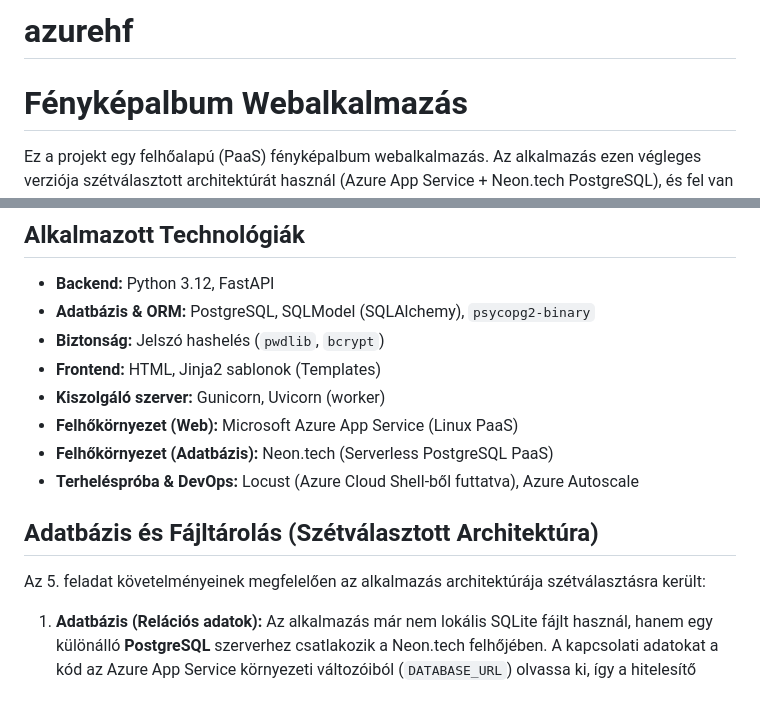
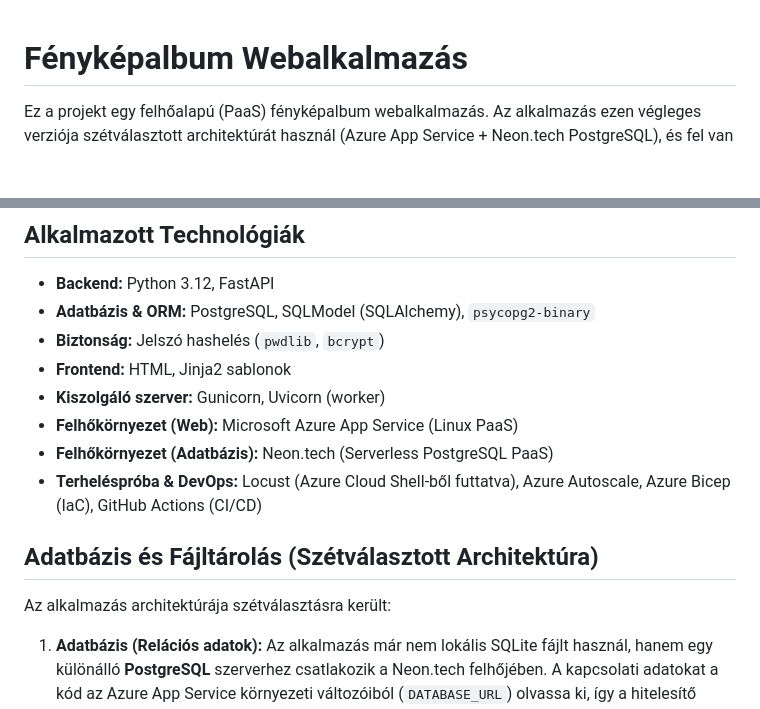
Before and after one commit to szabodora02/azurehf, a Markdown page: README.md, 2 parts joined by grey strips. GitHub-like rendering; blank space fills up the shorter version.

```diff
--- a/README.md
+++ b/README.md
@@ -1,4 +1,3 @@
-# azurehf
 # Fényképalbum Webalkalmazás
 
 Ez a projekt egy felhőalapú (PaaS) fényképalbum webalkalmazás. Az alkalmazás ezen végleges verziója szétválasztott architektúrát használ (Azure App Service + Neon.tech PostgreSQL), és fel van készítve a nagy terhelés alatti automatikus felskálázódásra.
@@ -27,15 +26,15 @@ A feladatkiírásnak megfelelően az alábbi funkciók kerültek implementálás
 * **Backend:** Python 3.12, FastAPI
 * **Adatbázis & ORM:** PostgreSQL, SQLModel (SQLAlchemy), `psycopg2-binary`
 * **Biztonság:** Jelszó hashelés (`pwdlib`, `bcrypt`)
-* **Frontend:** HTML, Jinja2 sablonok (Templates)
+* **Frontend:** HTML, Jinja2 sablonok
 * **Kiszolgáló szerver:** Gunicorn, Uvicorn (worker)
 * **Felhőkörnyezet (Web):** Microsoft Azure App Service (Linux PaaS)
 * **Felhőkörnyezet (Adatbázis):** Neon.tech (Serverless PostgreSQL PaaS)
-* **Terheléspróba & DevOps:** Locust (Azure Cloud Shell-ből futtatva), Azure Autoscale
+* **Terheléspróba & DevOps:** Locust (Azure Cloud Shell-ből futtatva), Azure Autoscale, Azure Bicep (IaC), GitHub Actions (CI/CD)
 
 ## Adatbázis és Fájltárolás (Szétválasztott Architektúra)
 
-Az 5. feladat követelményeinek megfelelően az alkalmazás architektúrája szétválasztásra került:
+Az alkalmazás architektúrája szétválasztásra került:
 
 1. **Adatbázis (Relációs adatok):** Az alkalmazás már nem lokális SQLite fájlt használ, hanem egy különálló **PostgreSQL** szerverhez csatlakozik a Neon.tech felhőjében. A kapcsolati adatokat a kód az Azure App Service környezeti változóiból (`DATABASE_URL`) olvassa ki, így a hitelesítő adatok nem szerepelnek a forráskódban.
 2. **Képtárolás (Fizikai fájlok):** Mivel az Azure App Service ideiglenes fájlrendszert használ, a feltöltött képek (`media` mappa) mentése automatikusan a soha nem törlődő `/home/data/media` perzisztens könyvtárba történik, elkerülve az adatvesztést a szerver újraindulása esetén.
```
Also changed, not shown: other parts of README.md (+28 -3 lines).
